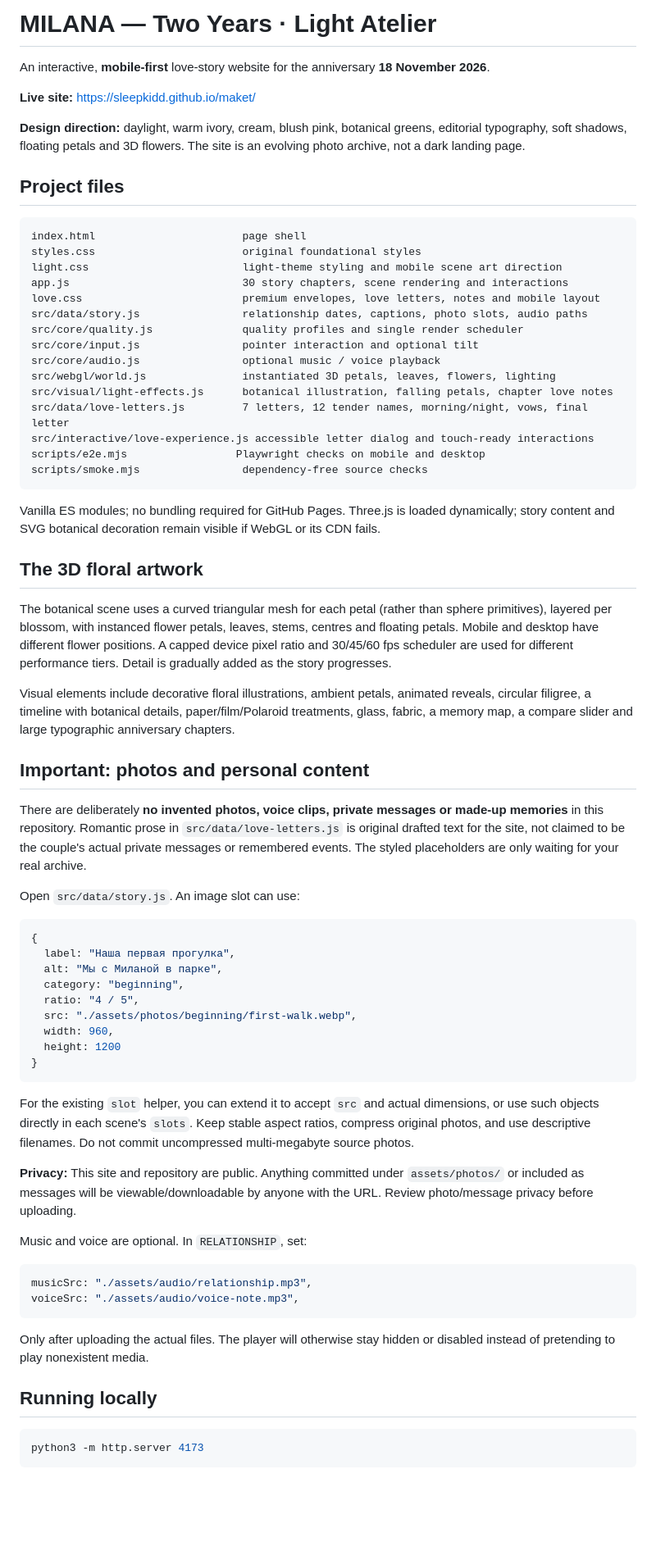
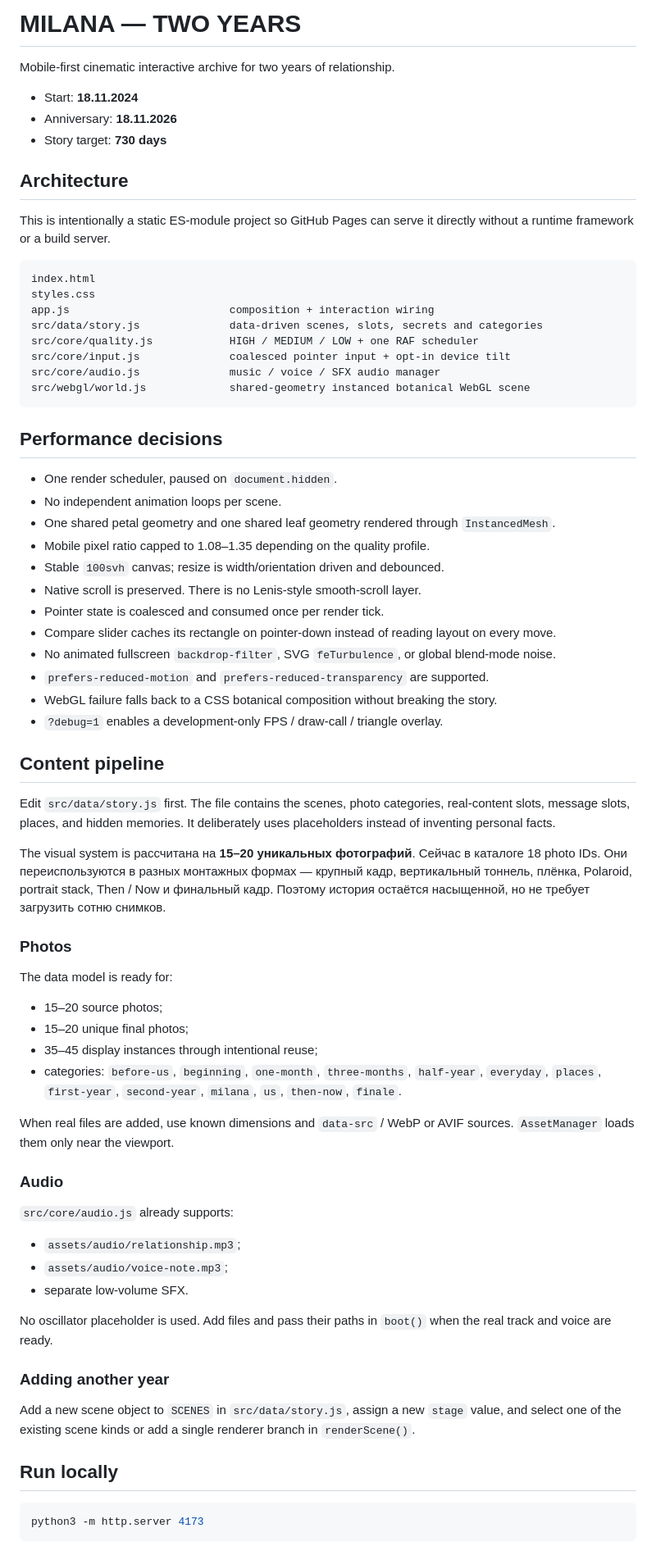
Before and after one commit to SleepKidd/maket, a Markdown page: README.md, the part around one of its changes. Shown at 82% size. Drawn GitHub-style; blank space fills up the shorter version.

Commit message:
docs: document 15 to 20 photo content model

````diff
--- a/README.md
+++ b/README.md
@@ -1,71 +1,73 @@
-# MILANA — Two Years · Light Atelier
+# MILANA — TWO YEARS
 
-An interactive, **mobile-first** love-story website for the anniversary **18 November 2026**.
+Mobile-first cinematic interactive archive for two years of relationship.
 
-**Live site:** https://sleepkidd.github.io/maket/
+- Start: **18.11.2024**
+- Anniversary: **18.11.2026**
+- Story target: **730 days**
 
-**Design direction:** daylight, warm ivory, cream, blush pink, botanical greens, editorial typography, soft shadows, floating petals and 3D flowers. The site is an evolving photo archive, not a dark landing page.
+## Architecture
 
-## Project files
+This is intentionally a static ES-module project so GitHub Pages can serve it directly without a runtime framework or a build server.
 
 ```text
-index.html                       page shell
-styles.css                       original foundational styles
-light.css                        light-theme styling and mobile scene art direction
-app.js                           30 story chapters, scene rendering and interactions
-love.css                         premium envelopes, love letters, notes and mobile layout
-src/data/story.js                relationship dates, captions, photo slots, audio paths
-src/core/quality.js              quality profiles and single render scheduler
-src/core/input.js                pointer interaction and optional tilt
-src/core/audio.js                optional music / voice playback
-src/webgl/world.js               instantiated 3D petals, leaves, flowers, lighting
-src/visual/light-effects.js      botanical illustration, falling petals, chapter love notes
-src/data/love-letters.js         7 letters, 12 tender names, morning/night, vows, final letter
-src/interactive/love-experience.js accessible letter dialog and touch-ready interactions
-scripts/e2e.mjs                 Playwright checks on mobile and desktop
-scripts/smoke.mjs                dependency-free source checks
+index.html
+styles.css
+app.js                         composition + interaction wiring
+src/data/story.js              data-driven scenes, slots, secrets and categories
+src/core/quality.js            HIGH / MEDIUM / LOW + one RAF scheduler
+src/core/input.js              coalesced pointer input + opt-in device tilt
+src/core/audio.js              music / voice / SFX audio manager
+src/webgl/world.js             shared-geometry instanced botanical WebGL scene
 ```
 
-Vanilla ES modules; no bundling required for GitHub Pages. Three.js is loaded dynamically; story content and SVG botanical decoration remain visible if WebGL or its CDN fails.
+## Performance decisions
 
-## The 3D floral artwork
+- One render scheduler, paused on `document.hidden`.
+- No independent animation loops per scene.
+- One shared petal geometry and one shared leaf geometry rendered through `InstancedMesh`.
+- Mobile pixel ratio capped to 1.08–1.35 depending on the quality profile.
+- Stable `100svh` canvas; resize is width/orientation driven and debounced.
+- Native scroll is preserved. There is no Lenis-style smooth-scroll layer.
+- Pointer state is coalesced and consumed once per render tick.
+- Compare slider caches its rectangle on pointer-down instead of reading layout on every move.
+- No animated fullscreen `backdrop-filter`, SVG `feTurbulence`, or global blend-mode noise.
+- `prefers-reduced-motion` and `prefers-reduced-transparency` are supported.
+- WebGL failure falls back to a CSS botanical composition without breaking the story.
+- `?debug=1` enables a development-only FPS / draw-call / triangle overlay.
 
-The botanical scene uses a curved triangular mesh for each petal (rather than sphere primitives), layered per blossom, with instanced flower petals, leaves, stems, centres and floating petals. Mobile and desktop have different flower positions. A capped device pixel ratio and 30/45/60 fps scheduler are used for different performance tiers. Detail is gradually added as the story progresses.
+## Content pipeline
 
-Visual elements include decorative floral illustrations, ambient petals, animated reveals, circular filigree, a timeline with botanical details, paper/film/Polaroid treatments, glass, fabric, a memory map, a compare slider and large typographic anniversary chapters.
+Edit `src/data/story.js` first. The file contains the scenes, photo categories, real-content slots, message slots, places, and hidden memories. It deliberately uses placeholders instead of inventing personal facts.
 
-## Important: photos and personal content
+The visual system is рассчитана на **15–20 уникальных фотографий**. Сейчас в каталоге 18 photo IDs. Они переиспользуются в разных монтажных формах — крупный кадр, вертикальный тоннель, плёнка, Polaroid, portrait stack, Then / Now и финальный кадр. Поэтому история остаётся насыщенной, но не требует загрузить сотню снимков.
 
-There are deliberately **no invented photos, voice clips, private messages or made-up memories** in this repository. Romantic prose in `src/data/love-letters.js` is original drafted text for the site, not claimed to be the couple's actual private messages or remembered events. The styled placeholders are only waiting for your real archive.
+### Photos
 
-Open `src/data/story.js`. An image slot can use:
+The data model is ready for:
 
-```js
-{
-  label: "Наша первая прогулка",
-  alt: "Мы с Миланой в парке",
-  category: "beginning",
-  ratio: "4 / 5",
-  src: "./assets/photos/beginning/first-walk.webp",
-  width: 960,
-  height: 1200
-}
-```
+- 15–20 source photos;
+- 15–20 unique final photos;
+- 35–45 display instances through intentional reuse;
+- categories: `before-us`, `beginning`, `one-month`, `three-months`, `half-year`, `everyday`, `places`, `first-year`, `second-year`, `milana`, `us`, `then-now`, `finale`.
 
-For the existing `slot` helper, you can extend it to accept `src` and actual dimensions, or use such objects directly in each scene's `slots`. Keep stable aspect ratios, compress original photos, and use descriptive filenames. Do not commit uncompressed multi-megabyte source photos.
+When real files are added, use known dimensions and `data-src` / WebP or AVIF sources. `AssetManager` loads them only near the viewport.
 
-**Privacy:** This site and repository are public. Anything committed under `assets/photos/` or included as messages will be viewable/downloadable by anyone with the URL. Review photo/message privacy before uploading.
+### Audio
 
-Music and voice are optional. In `RELATIONSHIP`, set:
+`src/core/audio.js` already supports:
 
-```js
-musicSrc: "./assets/audio/relationship.mp3",
-voiceSrc: "./assets/audio/voice-note.mp3",
-```
+- `assets/audio/relationship.mp3`;
+- `assets/audio/voice-note.mp3`;
+- separate low-volume SFX.
 
-Only after uploading the actual files. The player will otherwise stay hidden or disabled instead of pretending to play nonexistent media.
+No oscillator placeholder is used. Add files and pass their paths in `boot()` when the real track and voice are ready.
 
-## Running locally
+### Adding another year
+
+Add a new scene object to `SCENES` in `src/data/story.js`, assign a new `stage` value, and select one of the existing scene kinds or add a single renderer branch in `renderScene()`.
+
+## Run locally
 
 ```bash
 python3 -m http.server 4173
````
Also changed, not shown: other parts of README.md (+7 -23 lines).
